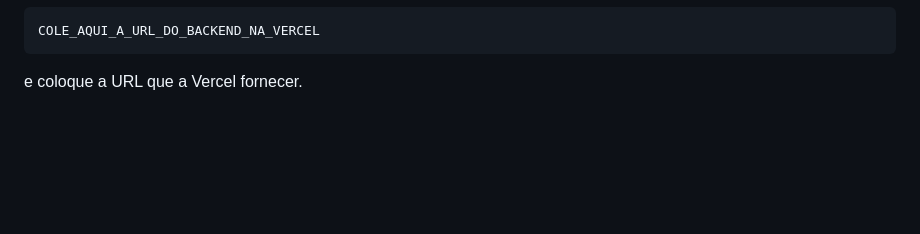
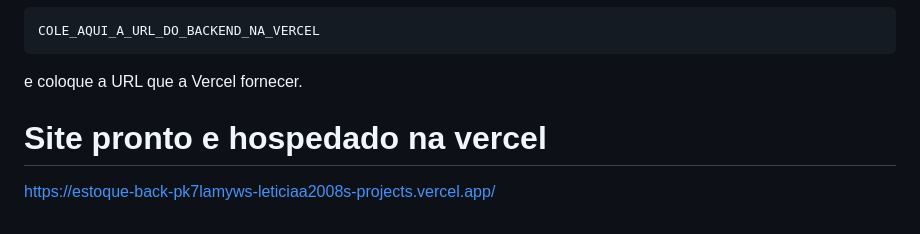
Before and after one commit to leticiaa2008/estoque-back, a Markdown page: README.md, the part around the change. GitHub-like rendering; blank space fills up the shorter version.

````diff
--- a/README.md
+++ b/README.md
@@ -1577,3 +1577,6 @@ COLE_AQUI_A_URL_DO_BACKEND_NA_VERCEL
 ```
 
 e coloque a URL que a Vercel fornecer.
+
+# Site pronto e hospedado na vercel
+https://estoque-back-pk7lamyws-leticiaa2008s-projects.vercel.app/
````
